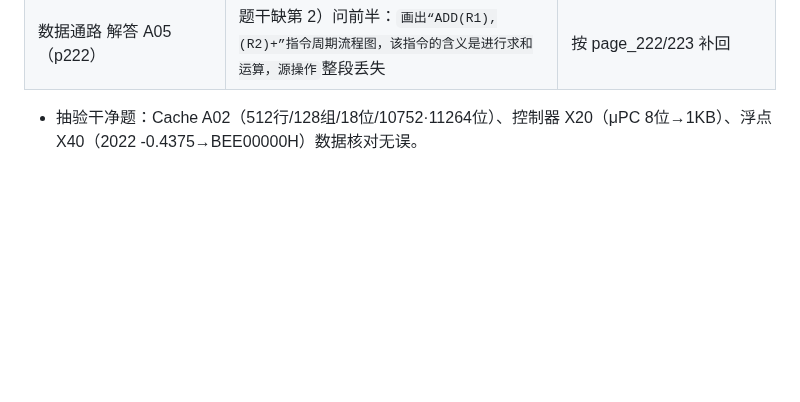
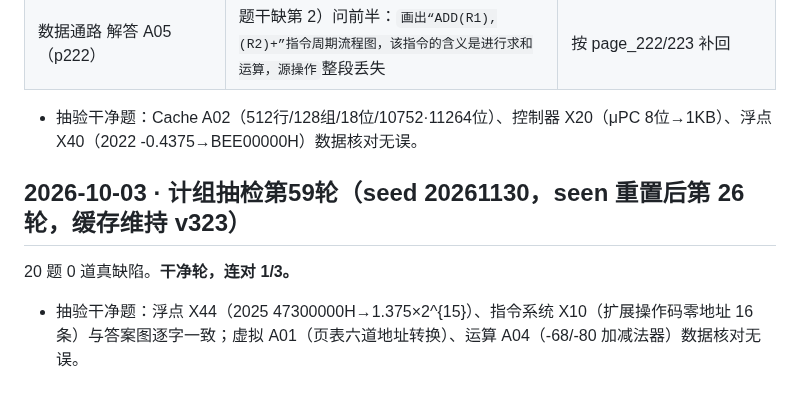
Before and after one commit to justcodeit404/wangdao-408-question-bank, a Markdown page: doc/ocr-fixes.md, the part around the change. Drawn GitHub-style; blank space fills up the shorter version.

Commit message:
计组抽检第59轮记录：干净轮，连对1/3

```diff
--- a/doc/ocr-fixes.md
+++ b/doc/ocr-fixes.md
@@ -2026,3 +2026,9 @@ X45 修复后全库搜同图族（Switch/Hub 拓扑），又发现 3 道同病
 | 数据通路 解答 A05（p222） | 题干缺第 2）问前半：`画出“ADD(R1),(R2)+”指令周期流程图，该指令的含义是进行求和运算，源操作`整段丢失 | 按 page_222/223 补回 |
 
 - 抽验干净题：Cache A02（512行/128组/18位/10752·11264位）、控制器 X20（μPC 8位→1KB）、浮点 X40（2022 -0.4375→BEE00000H）数据核对无误。
+
+## 2026-10-03 · 计组抽检第59轮（seed 20261130，seen 重置后第 26 轮，缓存维持 v323）
+
+20 题 0 道真缺陷。**干净轮，连对 1/3。**
+
+- 抽验干净题：浮点 X44（2025 47300000H→1.375×2^{15}）、指令系统 X10（扩展操作码零地址 16 条）与答案图逐字一致；虚拟 A01（页表六道地址转换）、运算 A04（-68/-80 加减法器）数据核对无误。
```
